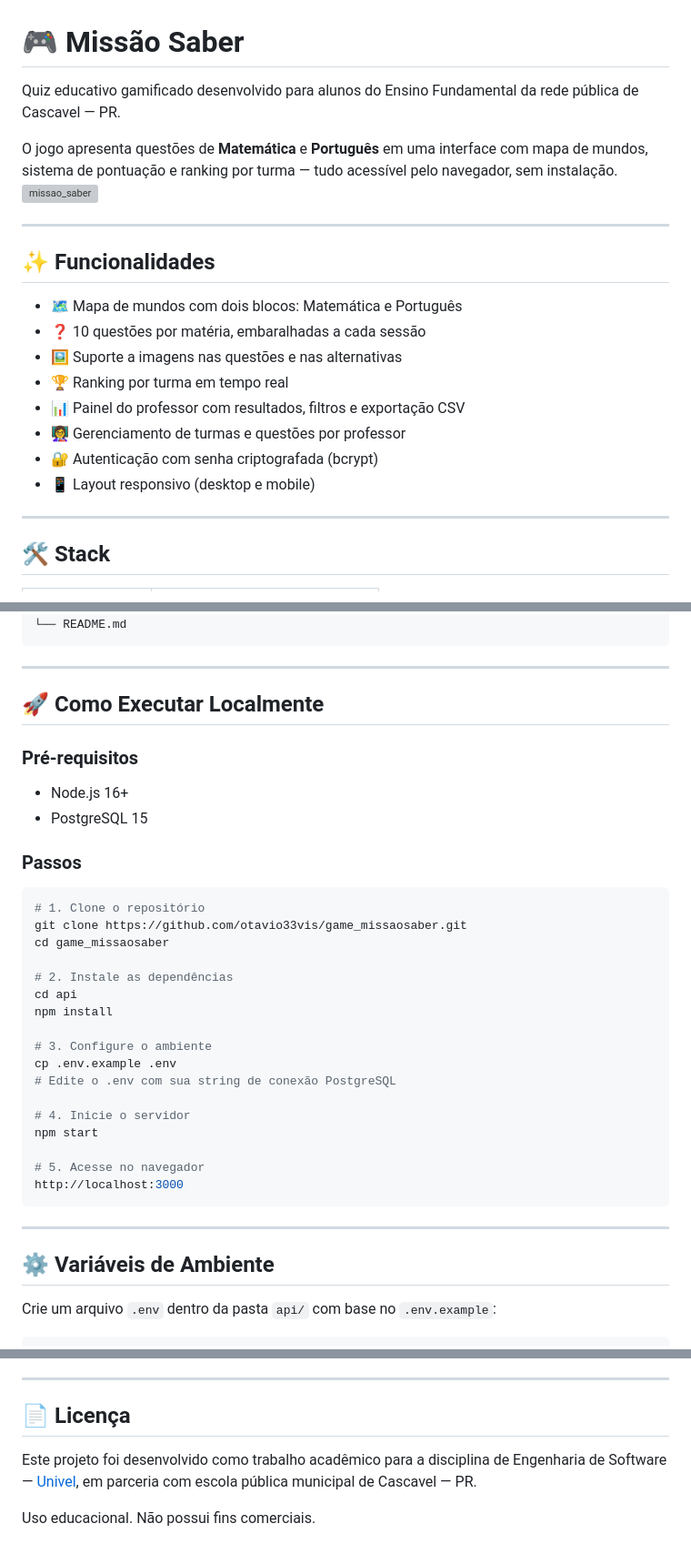
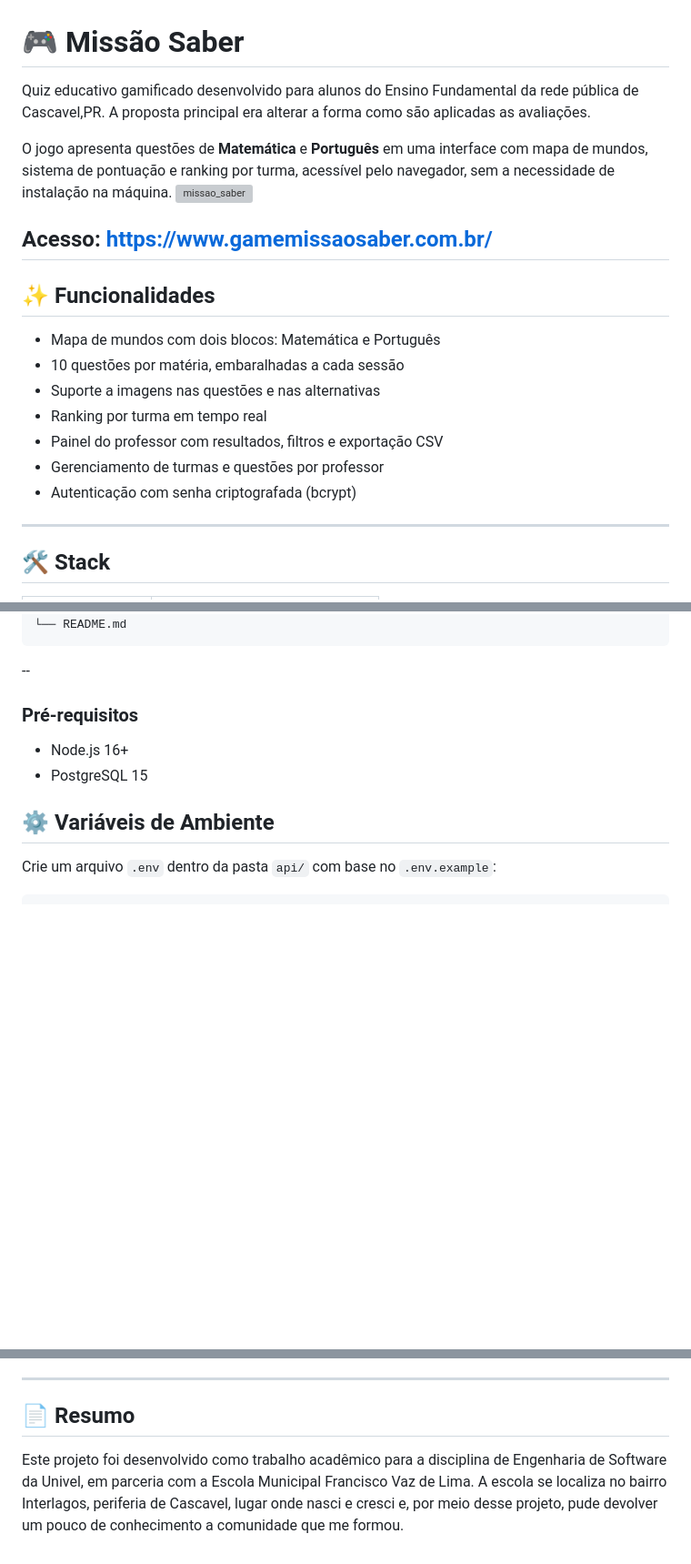
Before and after one commit to otavio33vis/game_missao_saber, a Markdown page: README.md, 3 parts joined by grey strips. Shown at 91% size. GitHub-like rendering; blank space fills up the shorter version; grey boxes are pictures that could not be loaded.

Commit message:
ajustes finais

````diff
--- a/README.md
+++ b/README.md
@@ -1,23 +1,22 @@
 # 🎮 Missão Saber
 
-Quiz educativo gamificado desenvolvido para alunos do Ensino Fundamental da rede pública de Cascavel — PR.
+Quiz educativo gamificado desenvolvido para alunos do Ensino Fundamental da rede pública de Cascavel,PR. A proposta principal era alterar a forma como são aplicadas as avaliações.
 
-O jogo apresenta questões de **Matemática** e **Português** em uma interface com mapa de mundos, sistema de pontuação e ranking por turma — tudo acessível pelo navegador, sem instalação.
+O jogo apresenta questões de **Matemática** e **Português** em uma interface com mapa de mundos, sistema de pontuação e ranking por turma, acessível pelo navegador, sem a necessidade de instalação na máquina.
 <img width="1867" height="921" alt="missao_saber" src="https://github.com/user-attachments/assets/2bffa5c6-e18c-464c-a720-ac9b431f73df" />
 
+Acesso: https://www.gamemissaosaber.com.br/
 ---
 
 ## ✨ Funcionalidades
 
-- 🗺️ Mapa de mundos com dois blocos: Matemática e Português
-- ❓ 10 questões por matéria, embaralhadas a cada sessão
-- 🖼️ Suporte a imagens nas questões e nas alternativas
-- 🏆 Ranking por turma em tempo real
-- 📊 Painel do professor com resultados, filtros e exportação CSV
-- 👩‍🏫 Gerenciamento de turmas e questões por professor
-- 🔐 Autenticação com senha criptografada (bcrypt)
-- 📱 Layout responsivo (desktop e mobile)
-
+- Mapa de mundos com dois blocos: Matemática e Português
+- 10 questões por matéria, embaralhadas a cada sessão
+- Suporte a imagens nas questões e nas alternativas
+- Ranking por turma em tempo real
+- Painel do professor com resultados, filtros e exportação CSV
+- Gerenciamento de turmas e questões por professor
+- Autenticação com senha criptografada (bcrypt)
 ---
 
 ## 🛠️ Stack
@@ -58,37 +57,10 @@ missao-saber-html/
 └── README.md
 ```
 
----
-
-## 🚀 Como Executar Localmente
-
+--
 ### Pré-requisitos
 - Node.js 16+
 - PostgreSQL 15
-
-### Passos
-
-```bash
-# 1. Clone o repositório
-git clone https://github.com/otavio33vis/game_missaosaber.git
-cd game_missaosaber
-
-# 2. Instale as dependências
-cd api
-npm install
-
-# 3. Configure o ambiente
-cp .env.example .env
-# Edite o .env com sua string de conexão PostgreSQL
-
-# 4. Inicie o servidor
-npm start
-
-# 5. Acesse no navegador
-http://localhost:3000
-```
-
----
 
 ## ⚙️ Variáveis de Ambiente
 
@@ -156,8 +128,6 @@ Acesse em `/professor.html`. Funcionalidades disponíveis:
 
 ---
 
-## 📄 Licença
+## 📄 Resumo
 
-Este projeto foi desenvolvido como trabalho acadêmico para a disciplina de Engenharia de Software — [Univel](https://www.univel.br), em parceria com escola pública municipal de Cascavel — PR.
-
-Uso educacional. Não possui fins comerciais.
+Este projeto foi desenvolvido como trabalho acadêmico para a disciplina de Engenharia de Software da Univel, em parceria com a Escola Municipal Francisco Vaz de Lima. A escola se localiza no bairro Interlagos, periferia de Cascavel, lugar onde nasci e cresci e, por meio desse projeto, pude devolver um pouco de conhecimento a comunidade que me formou.
````
